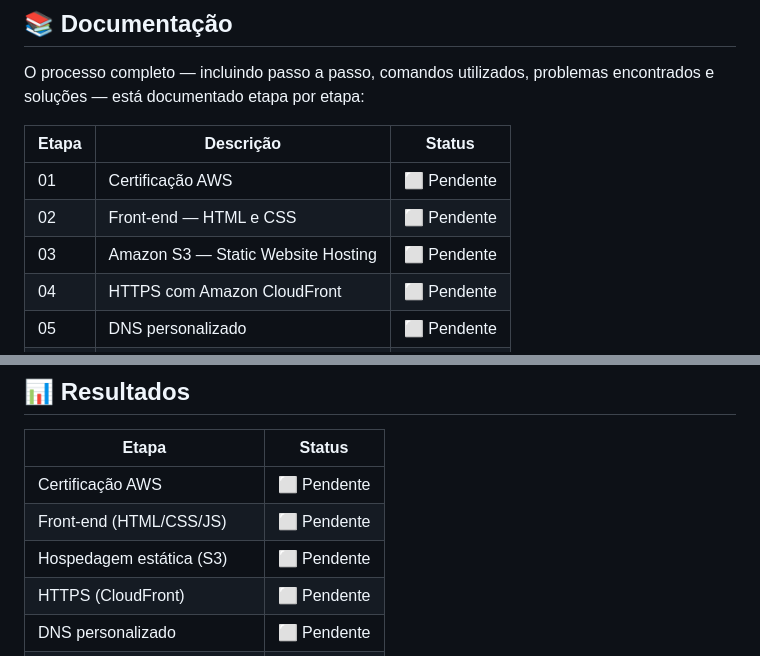
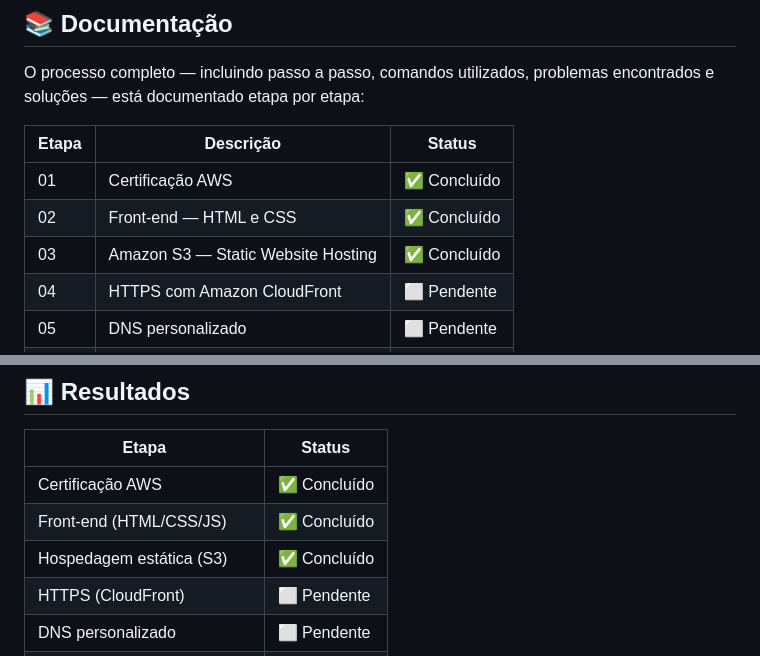
Before and after one commit to BarrosAmorim/cloud_resume_challenge, a Markdown page: README.md, 2 parts joined by grey strips. Rendered like a GitHub page.

Commit message:
atualizacao do readme nas etapas concluidas

```diff
--- a/README.md
+++ b/README.md
@@ -144,9 +144,9 @@ O processo completo — incluindo passo a passo, comandos utilizados, problemas
 
 | Etapa | Descrição | Status |
 |-------|-----------|--------|
-| 01 | Certificação AWS | ⬜ Pendente |
-| 02 | Front-end — HTML e CSS | ⬜ Pendente |
-| 03 | Amazon S3 — Static Website Hosting | ⬜ Pendente |
+| 01 | Certificação AWS | ✅ Concluído |
+| 02 | Front-end — HTML e CSS | ✅ Concluído |
+| 03 | Amazon S3 — Static Website Hosting | ✅ Concluído |
 | 04 | HTTPS com Amazon CloudFront | ⬜ Pendente |
 | 05 | DNS personalizado | ⬜ Pendente |
 | 06 | JavaScript e contador de visitantes | ⬜ Pendente |
@@ -164,9 +164,9 @@ O processo completo — incluindo passo a passo, comandos utilizados, problemas
 
 | Etapa | Status |
 |-------|--------|
-| Certificação AWS | ⬜ Pendente |
-| Front-end (HTML/CSS/JS) | ⬜ Pendente |
-| Hospedagem estática (S3) | ⬜ Pendente |
+| Certificação AWS | ✅ Concluído |
+| Front-end (HTML/CSS/JS) | ✅ Concluído |
+| Hospedagem estática (S3) | ✅ Concluído |
 | HTTPS (CloudFront) | ⬜ Pendente |
 | DNS personalizado | ⬜ Pendente |
 | Banco de dados (DynamoDB) | ⬜ Pendente |
```
